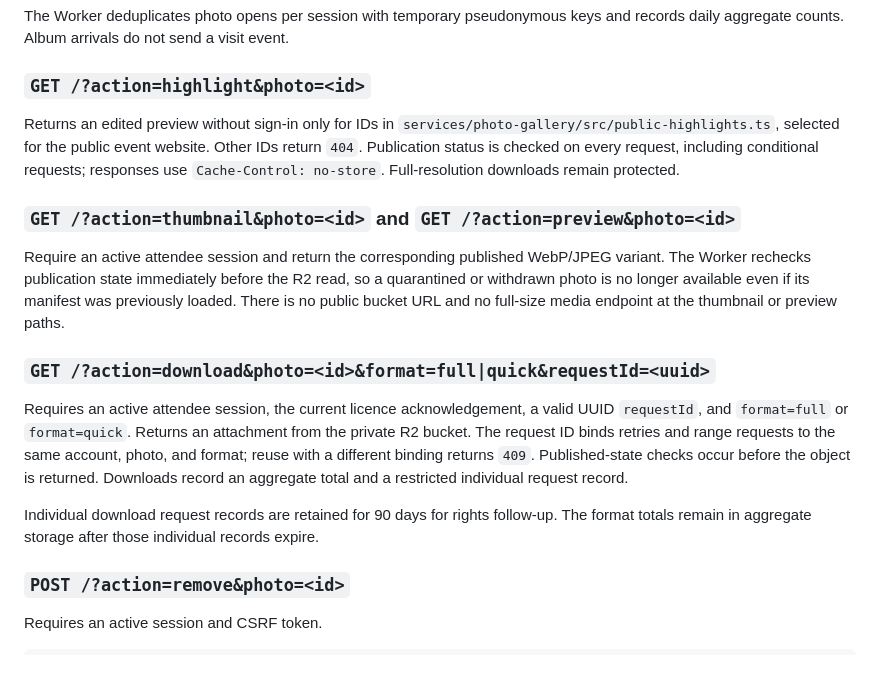
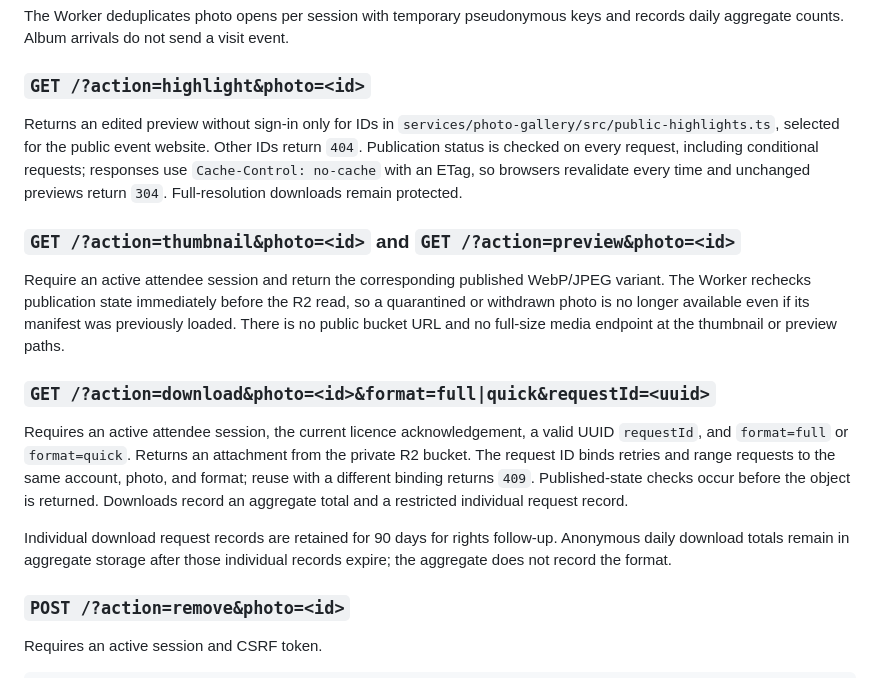
Before and after one commit to HacktheHill/photo-album, a Markdown page: docs/photo-api-contract.md, the part around the change. Rendered like a GitHub page.

Commit message:
docs: correct highlight caching and aggregate download wording
Co-Authored-By: Claude Opus 5.5 <noreply@anthropic.com>

```diff
--- a/docs/photo-api-contract.md
+++ b/docs/photo-api-contract.md
@@ -60,7 +60,7 @@ The Worker deduplicates photo opens per session with temporary pseudonymous keys
 
 ### `GET /?action=highlight&photo=<id>`
 
-Returns an edited preview without sign-in only for IDs in `services/photo-gallery/src/public-highlights.ts`, selected for the public event website. Other IDs return `404`. Publication status is checked on every request, including conditional requests; responses use `Cache-Control: no-store`. Full-resolution downloads remain protected.
+Returns an edited preview without sign-in only for IDs in `services/photo-gallery/src/public-highlights.ts`, selected for the public event website. Other IDs return `404`. Publication status is checked on every request, including conditional requests; responses use `Cache-Control: no-cache` with an ETag, so browsers revalidate every time and unchanged previews return `304`. Full-resolution downloads remain protected.
 
 ### `GET /?action=thumbnail&photo=<id>` and `GET /?action=preview&photo=<id>`
 
@@ -70,7 +70,7 @@ Require an active attendee session and return the corresponding published WebP/J
 
 Requires an active attendee session, the current licence acknowledgement, a valid UUID `requestId`, and `format=full` or `format=quick`. Returns an attachment from the private R2 bucket. The request ID binds retries and range requests to the same account, photo, and format; reuse with a different binding returns `409`. Published-state checks occur before the object is returned. Downloads record an aggregate total and a restricted individual request record.
 
-Individual download request records are retained for 90 days for rights follow-up. The format totals remain in aggregate storage after those individual records expire.
+Individual download request records are retained for 90 days for rights follow-up. Anonymous daily download totals remain in aggregate storage after those individual records expire; the aggregate does not record the format.
 
 ### `POST /?action=remove&photo=<id>`
 
```
